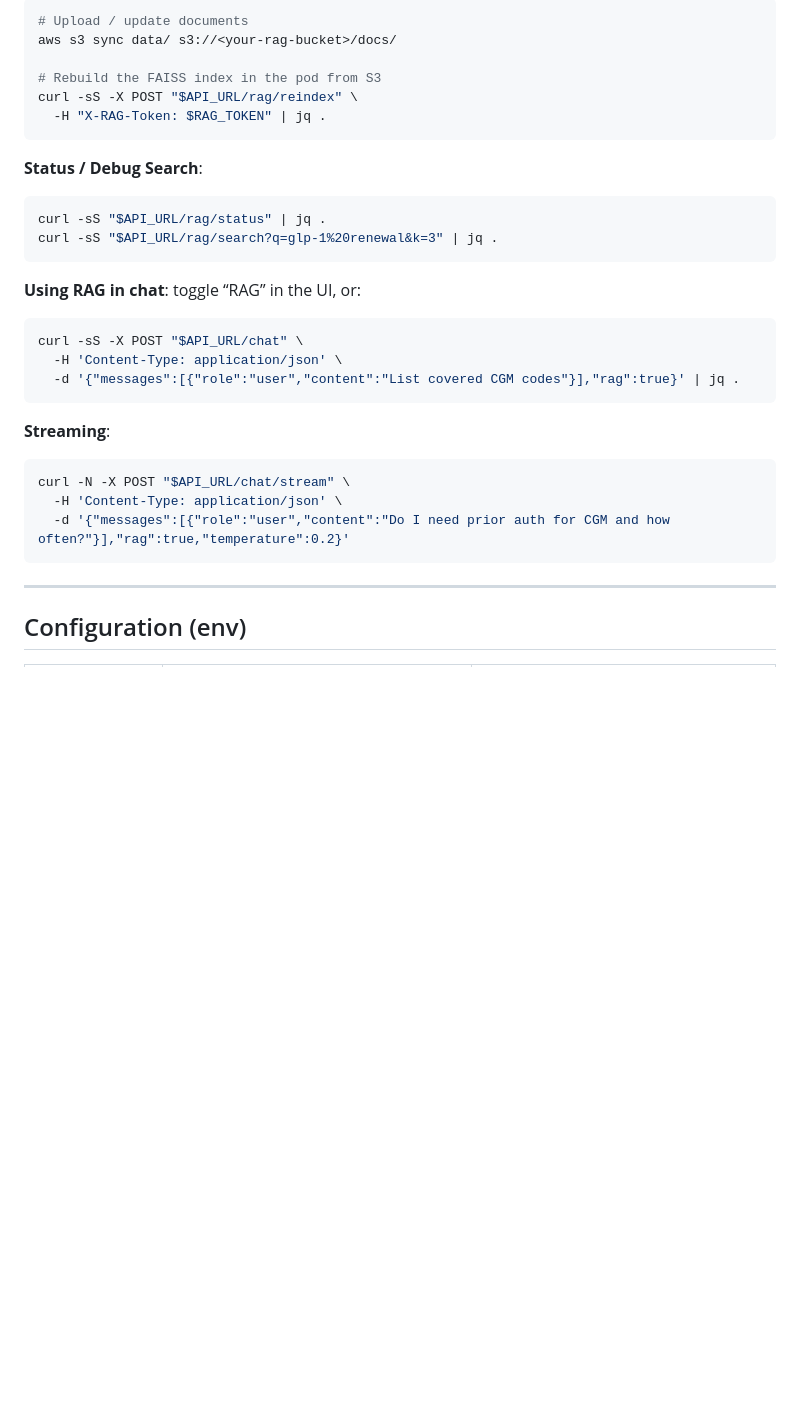
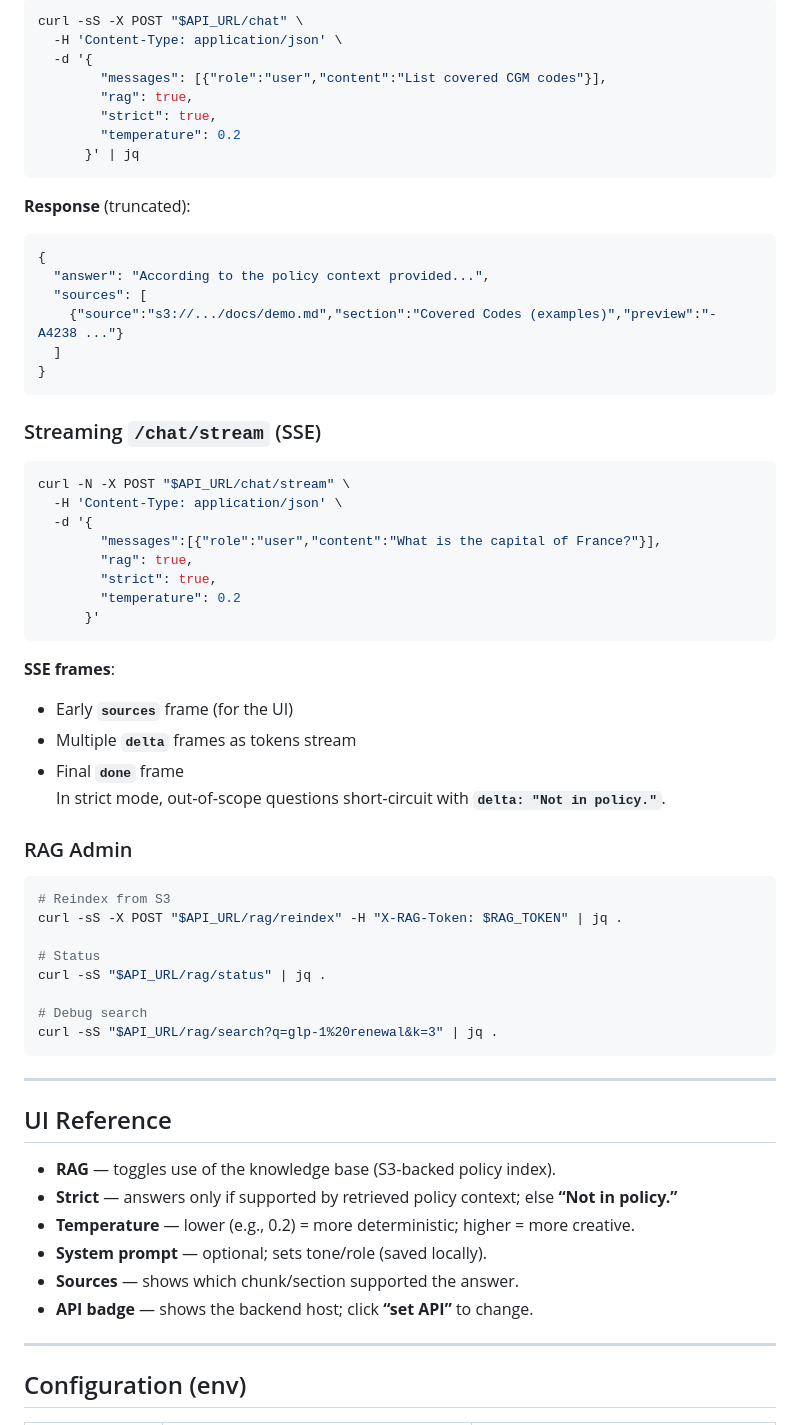
Before and after one commit to DrCBeatz/eks-chat, a Markdown page: README.md, the part around the change printed below. Rendered like a GitHub page; blank space fills up the shorter version.

````diff
--- a/README.md
+++ b/README.md
@@ -121,34 +156,62 @@ make frontend-url   # prints the website URL
 ```bash
-# Upload / update documents
-aws s3 sync data/ s3://<your-rag-bucket>/docs/
-
-# Rebuild the FAISS index in the pod from S3
-curl -sS -X POST "$API_URL/rag/reindex" \
-  -H "X-RAG-Token: $RAG_TOKEN" | jq .
+curl -sS -X POST "$API_URL/chat" \
+  -H 'Content-Type: application/json' \
+  -d '{
+        "messages": [{"role":"user","content":"List covered CGM codes"}],
+        "rag": true,
+        "strict": true,
+        "temperature": 0.2
+      }' | jq
+```
+**Response** (truncated):
+```json
+{
+  "answer": "According to the policy context provided...",
+  "sources": [
+    {"source":"s3://.../docs/demo.md","section":"Covered Codes (examples)","preview":"- A4238 ..."}
+  ]
+}
 ```
 
-**Status / Debug Search**:
+### Streaming `/chat/stream` (SSE)
+```bash
+curl -N -X POST "$API_URL/chat/stream" \
+  -H 'Content-Type: application/json' \
+  -d '{
+        "messages":[{"role":"user","content":"What is the capital of France?"}],
+        "rag": true,
+        "strict": true,
+        "temperature": 0.2
+      }'
+```
+**SSE frames**:
+- Early **`sources`** frame (for the UI)
+- Multiple **`delta`** frames as tokens stream
+- Final **`done`** frame
+In strict mode, out‑of‑scope questions short‑circuit with **`delta: "Not in policy."`**.
 
+### RAG Admin
 ```bash
+# Reindex from S3
+curl -sS -X POST "$API_URL/rag/reindex" -H "X-RAG-Token: $RAG_TOKEN" | jq .
+
+# Status
 curl -sS "$API_URL/rag/status" | jq .
+
+# Debug search
 curl -sS "$API_URL/rag/search?q=glp-1%20renewal&k=3" | jq .
 ```
 
-**Using RAG in chat**: toggle “RAG” in the UI, or:
+---
 
-```bash
-curl -sS -X POST "$API_URL/chat" \
-  -H 'Content-Type: application/json' \
-  -d '{"messages":[{"role":"user","content":"List covered CGM codes"}],"rag":true}' | jq .
-```
+## UI Reference
 
-**Streaming**:
-
-```bash
-curl -N -X POST "$API_URL/chat/stream" \
-  -H 'Content-Type: application/json' \
-  -d '{"messages":[{"role":"user","content":"Do I need prior auth for CGM and how often?"}],"rag":true,"temperature":0.2}'
-```
+- **RAG** — toggles use of the knowledge base (S3‑backed policy index).
+- **Strict** — answers only if supported by retrieved policy context; else **“Not in policy.”**
+- **Temperature** — lower (e.g., 0.2) = more deterministic; higher = more creative.
+- **System prompt** — optional; sets tone/role (saved locally).
+- **Sources** — shows which chunk/section supported the answer.
+- **API badge** — shows the backend host; click **“set API”** to change.
 
 ---
 
````
Also changed, not shown: other parts of README.md (+68 -33 lines).
